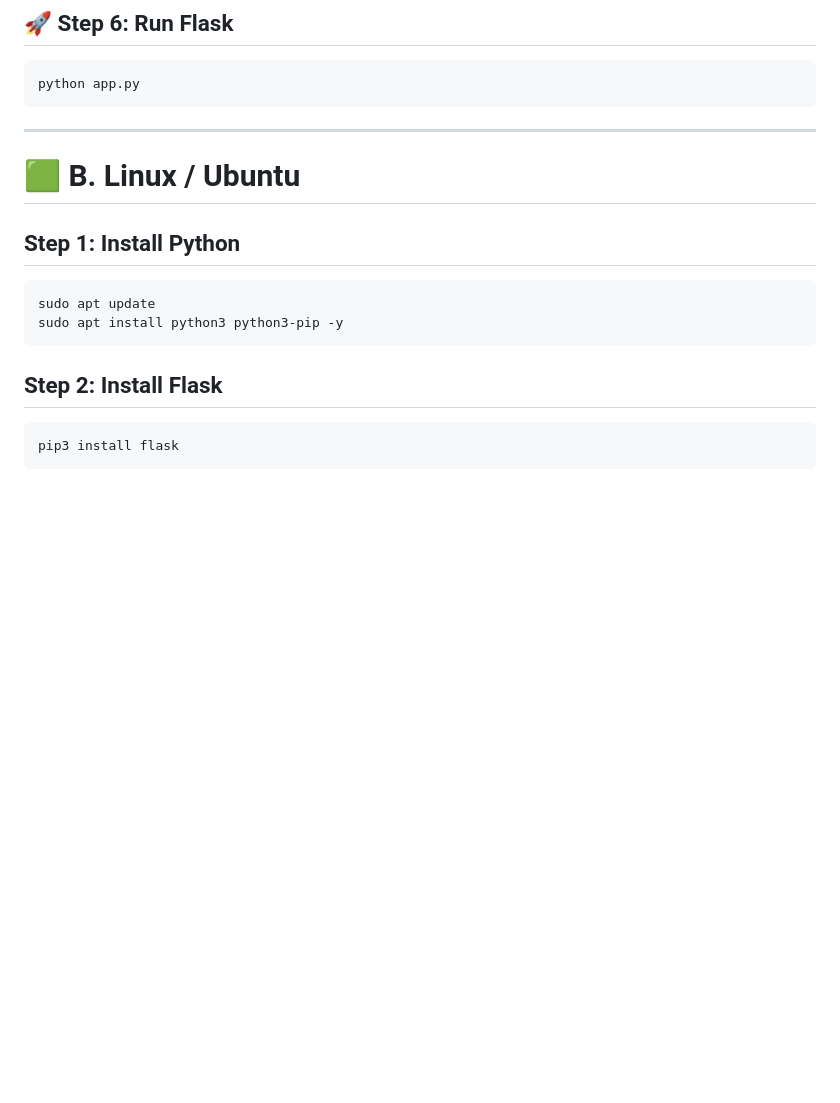
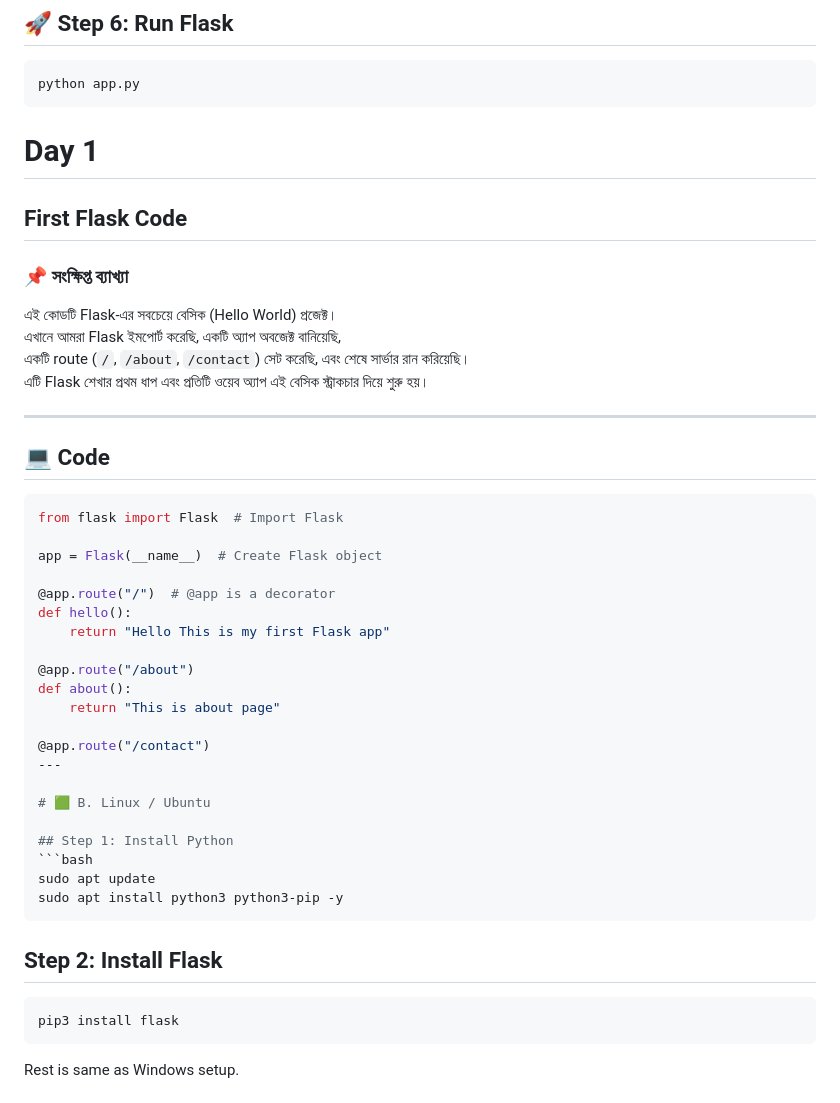
Before and after one commit to rakib-sk/flask_learning-, a Markdown page: README.md, the part around the change. Drawn GitHub-style; blank space fills up the shorter version.

Commit message:
Add first Flask app example to README
Added a basic Flask app example with routes in Bengali.

````diff
--- a/README.md
+++ b/README.md
@@ -119,7 +119,33 @@ if __name__ == "__main__":
 ```bash
 python app.py
 ```
+# Day 1
+## First Flask Code
 
+### 📌 সংক্ষিপ্ত ব্যাখ্যা
+এই কোডটি Flask-এর সবচেয়ে বেসিক (Hello World) প্রজেক্ট।
+এখানে আমরা Flask ইমপোর্ট করেছি, একটি অ্যাপ অবজেক্ট বানিয়েছি,
+একটি route (`/`, `/about`, `/contact`) সেট করেছি, এবং শেষে সার্ভার রান করিয়েছি।
+এটি Flask শেখার প্রথম ধাপ এবং প্রতিটি ওয়েব অ্যাপ এই বেসিক স্ট্রাকচার দিয়ে শুরু হয়।
+
+---
+
+## 💻 Code
+
+```python
+from flask import Flask  # Import Flask
+
+app = Flask(__name__)  # Create Flask object
+
+@app.route("/")  # @app is a decorator
+def hello():
+    return "Hello This is my first Flask app"
+
+@app.route("/about")
+def about():
+    return "This is about page"
+
+@app.route("/contact")
 ---
 
 # 🟩 B. Linux / Ubuntu
````
